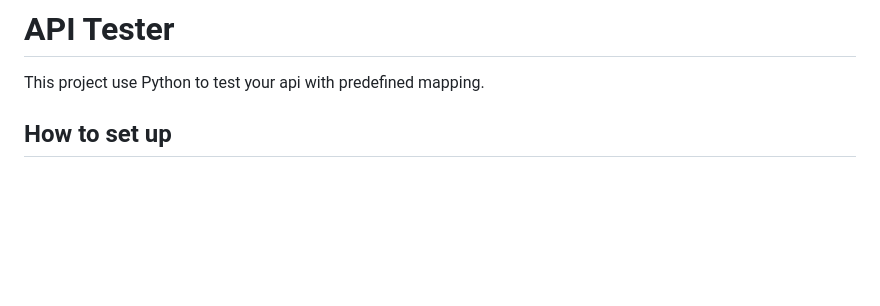
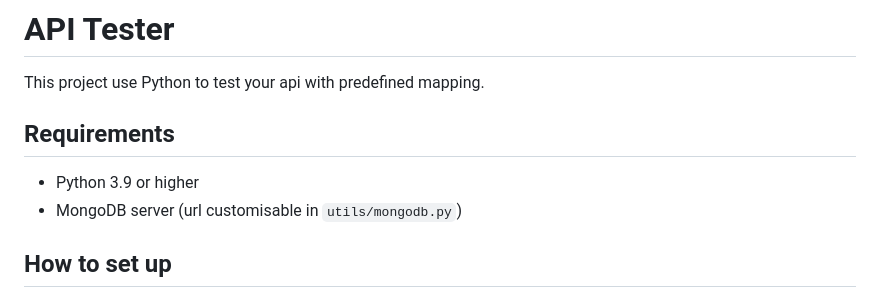
Before and after one commit to ASauvage/APISentinel, a Markdown page: README.md, the part around the change. GitHub-like rendering; blank space fills up the shorter version.

Commit message:
[docs] update readme

```diff
--- a/README.md
+++ b/README.md
@@ -1,6 +1,10 @@
 # API Tester
 
 This project use Python to test your api with predefined mapping.
+
+## Requirements
+- Python 3.9 or higher
+- MongoDB server (url customisable in `utils/mongodb.py`)
 
 ## How to set up
 ### Create your mapping
```
